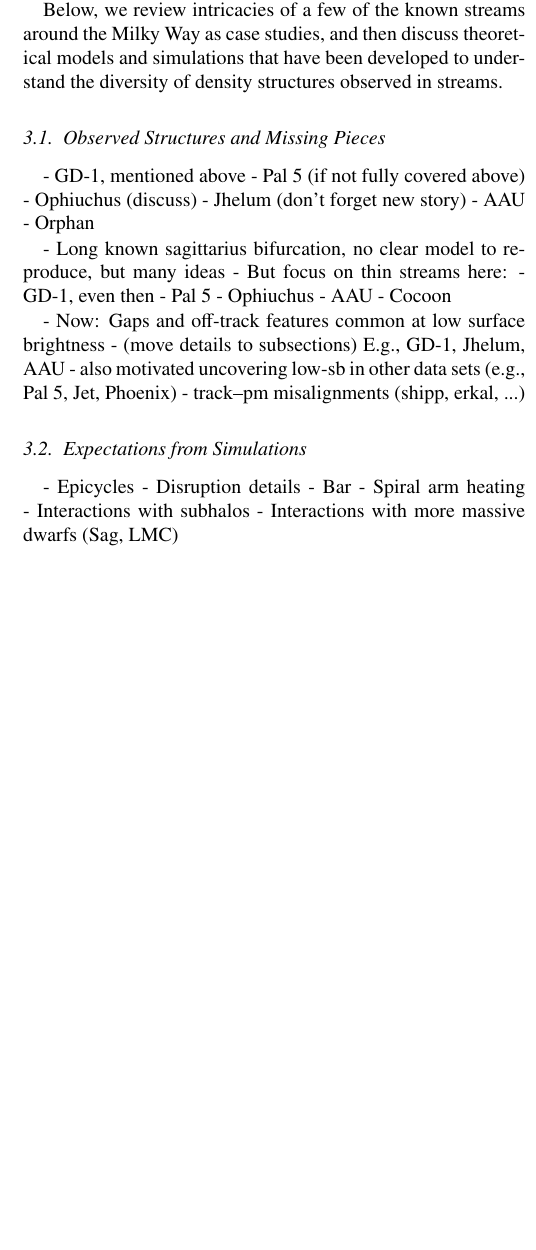
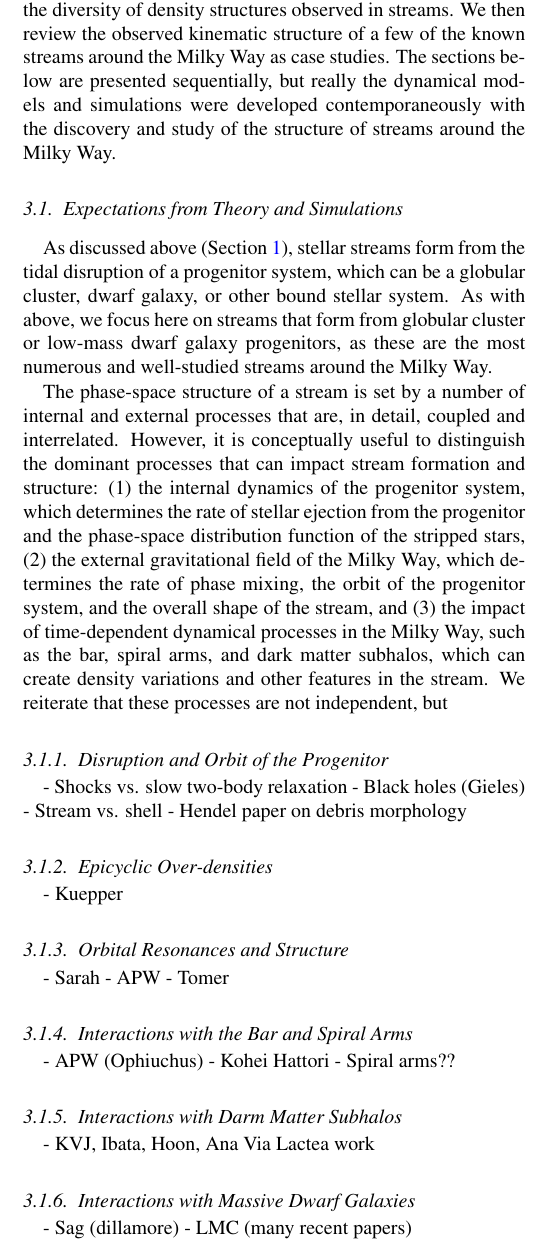
Before and after one commit to abonaca/streams_overview, a LaTeX paper (tex/streams-overview.tex): part of one column of page 10 of 27, cut so that both start at the same text, the shorter picture padded with empty space. Compiled offline with pdfLaTeX.

Commit message:
more outline

```diff
--- a/tex/streams-overview.tex
+++ b/tex/streams-overview.tex
@@ -777,30 +776,92 @@ the galactic bar or spiral arms, the resonant structure of orbits in the galaxy,
 excitingly, interactions with dark matter subhalos can all create density structures in
 the tails of streams.
 
-Below, we review intricacies of a few of the known streams around the Milky Way as case
-studies, and then discuss theoretical models and simulations that have been developed to
-understand the diversity of density structures observed in streams.
+Below, we review dynamical processes that can impact streams and simulations that have
+been developed to understand the diversity of density structures observed in streams.
+We then review the observed kinematic structure of a few of the known streams around the
+Milky Way as case studies.
+The sections below are presented sequentially, but really the dynamical models and
+simulations were developed contemporaneously with the discovery and study of the
+structure of streams around the Milky Way.
 
 
-\subsection{Observed Structures and Missing Pieces}
+\subsection{Expectations from Theory and Simulations}
 
-- GD-1, mentioned above
-- Pal 5 (if not fully covered above)
-- Ophiuchus (discuss)
-- Jhelum (don't forget new story)
-- AAU
-- Orphan
+% A nice formalism for understanding the formation of streams is in the context of
+% action--angle coordinates \citep{eyre, sandersXX}, where the actions are integrals of
+% motion and the angles are the position coordinates that are conjugate to the actions
+% (i.e. the momentum coordinates).
+% In action--angle coordinates, a star indexed by $i$ that is stripped from a progenitor
+% system at some time $t$ (set to 0 with no loss of generality) will have a small initial
+% offset in the actions $\Delta \vec{J}_i(t=0) = \vec{J}_i - \vec{J}_0$ relative to the
+% progenitor system actions $\vec{J}_0$.
+% This star will also have a small initial offset in the angles $\Delta
+% \vec{\theta}_i(t=0) = \vec{\theta}_i - \vec{\theta}_0$ relative to the progenitor system
+% angles $\vec{\theta}_0$ at that time.
+% The evolution of the stripped star relative to the progenitor is straightforward in
+% action--angle coordinates: the actions are conserved quantities, so the initial action
+% offset $\Delta \vec{J}_i$ will remain constant in time, and the angles increase linearly
+% with time,
+% \begin{equation}
+%     \Delta\vec{\theta}_i(t) = \Delta\vec{\theta}_i(0) + \Delta\vec{\Omega}_i \, t
+%     \quad .
+% \end{equation}
+
+As discussed above (Section~\ref{sec:intro}), stellar streams form from the tidal
+disruption of a progenitor system, which can be a globular cluster, dwarf galaxy, or
+other bound stellar system.
+As with above, we focus here on streams that form from globular cluster or low-mass
+dwarf galaxy progenitors, as these are the most numerous and well-studied streams around
+the Milky Way.
+
+The phase-space structure of a stream is set by a number of internal and external
+processes that are, in detail, coupled and interrelated.
+However, it is conceptually useful to distinguish the dominant processes that can impact
+stream formation and structure:
+(1) the internal dynamics of the progenitor system, which determines the rate of stellar
+ejection from the progenitor and the phase-space distribution function of the stripped
+stars,
+(2) the external gravitational field of the Milky Way, which determines the rate of
+phase mixing, the orbit of the progenitor system, and the overall shape of the stream,
+and
+(3) the impact of time-dependent dynamical processes in the Milky Way, such as the bar,
+spiral arms, and dark matter subhalos, which can create density variations and other
+features in the stream.
+We reiterate that these processes are not independent, but
+
+\subsubsection{Disruption and Orbit of the Progenitor}
+
+% Stream on near-circular orbit vs. very eccentric
+- Shocks vs. slow two-body relaxation
+- Black holes (Gieles)
+- Stream vs. shell
+- Hendel paper on debris morphology
+
+\subsubsection{Epicyclic Over-densities}
+
+- Kuepper
+
+\subsubsection{Orbital Resonances and Structure}
+
+- Sarah
+- APW
+- Tomer
+
+\subsubsection{Interactions with the Bar and Spiral Arms}
+
+- APW (Ophiuchus)
+- Kohei Hattori
+- Spiral arms??
+
+\subsubsection{Interactions with Darm Matter Subhalos}
+
+- KVJ, Ibata, Hoon, Ana Via Lactea work
+
+\subsubsection{Interactions with Massive Dwarf Galaxies}
+
+- Sag (dillamore)
+- LMC (many recent papers)
 
 
-- Long known sagittarius bifurcation, no clear model to reproduce, but many ideas
-- But focus on thin streams here:
-- GD-1, even then
-- Pal 5
-- Ophiuchus
-- AAU
-- Cocoon
+\subsection{Observed Structures: A Few Case Studies}
 
-- Now: Gaps and off-track features common at low surface brightness
-- (move details to subsections) E.g., GD-1, Jhelum, AAU
-- also motivated uncovering low-sb in other data sets (e.g., Pal 5, Jet, Phoenix)
-- track--pm misalignments (shipp, erkal, ...)
@@ -807,12 +877,21 @@ understand the diversity of density structures observed in streams.
 
-\subsection{Expectations from Simulations}
+\subsubsection{Pal 5}
 
-- Epicycles
-- Disruption details
-- Bar
-- Spiral arm heating
-- Interactions with subhalos
-- Interactions with more massive dwarfs (Sag, LMC)
+\subsubsection{Ophiuchus}
+
+\subsubsection{Jhelum}
+
+TODO: make sure new story from Pristine group is in the theoretical section below
+
+\subsubsection{GD-1}
+
+TODO: mention cocoon at end.
+
+\subsubsection{Atlas--Aliqa Uma (AAU)}
+
+\subsubsection{Orphan--Chenab (OC)}
+
+TODO: Track--pm misalignments (shipp, erkal, ...)
 
 
 \subsection{Key opportunities}
```
Also changed, not shown: tex/streams-overview.tex (18 more changed lines).
